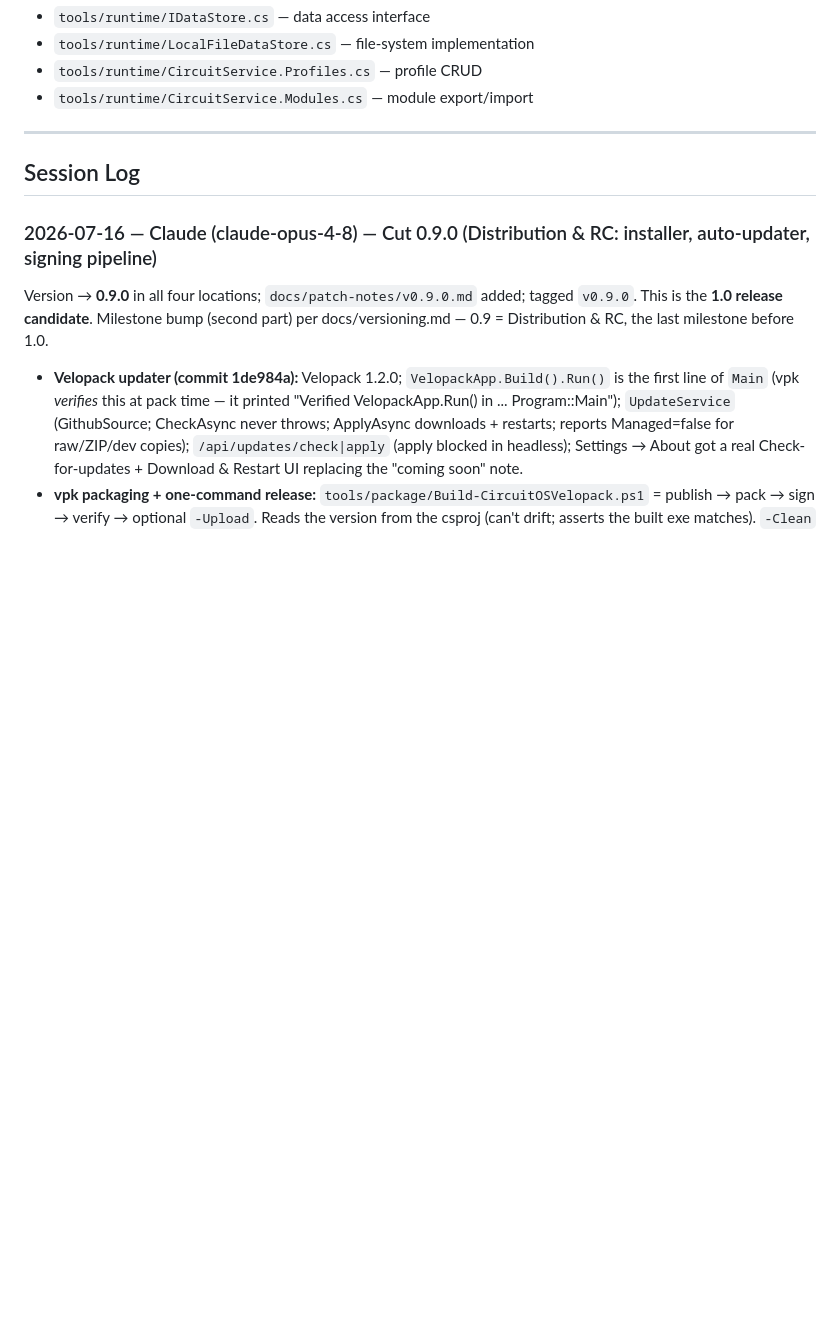
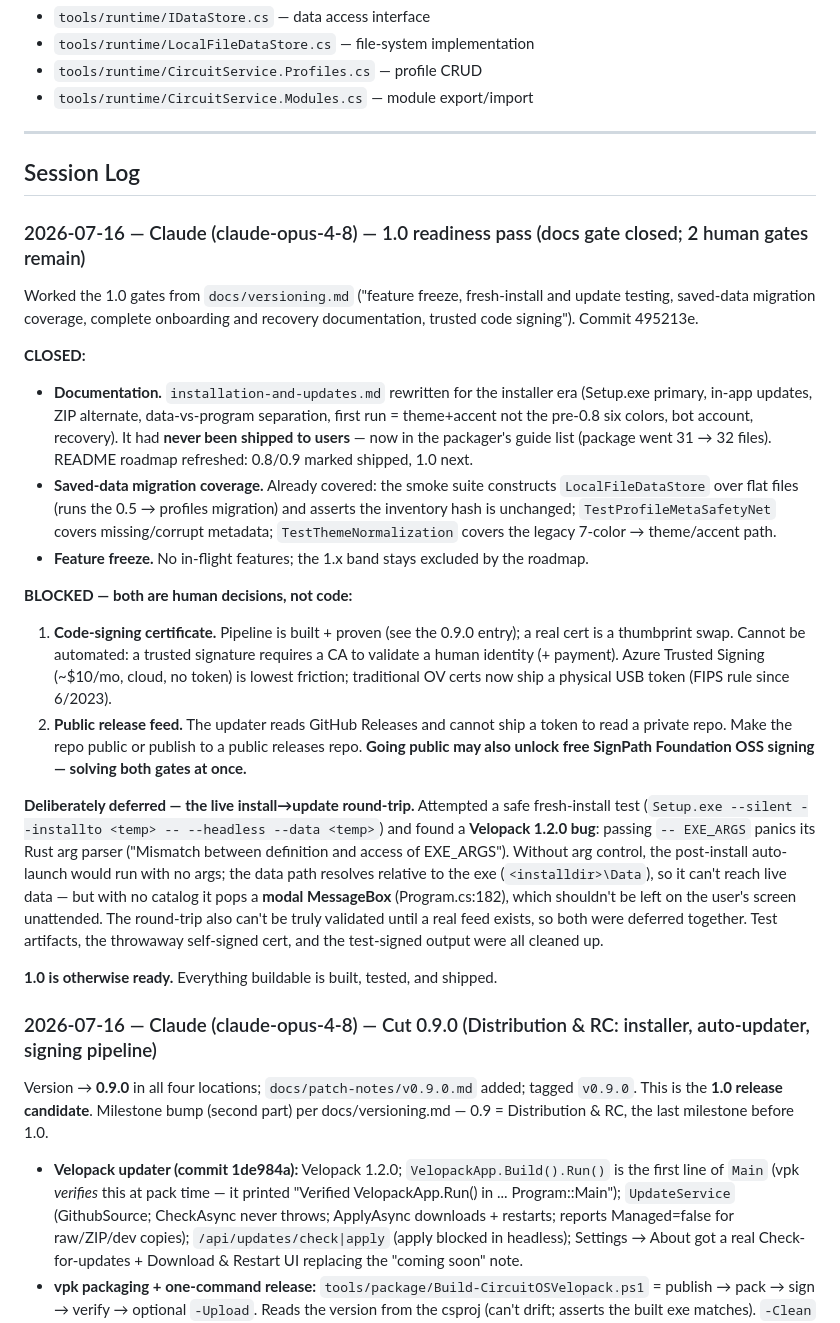
Before and after one commit to shortcircuit819-arch/CircuitOS, a Markdown page: HANDOFF.md, the part around the change. Rendered like a GitHub page; blank space fills up the shorter version.

Commit message:
docs: 1.0 readiness assessment — docs gate closed, 2 human gates remain
Co-Authored-By: Claude Opus 4.8 <noreply@anthropic.com>

```diff
--- a/HANDOFF.md
+++ b/HANDOFF.md
@@ -454,6 +454,43 @@ DataPath/
 
 ## Session Log
 
+### 2026-07-16 — Claude (claude-opus-4-8) — 1.0 readiness pass (docs gate closed; 2 human gates remain)
+
+Worked the 1.0 gates from `docs/versioning.md` ("feature freeze, fresh-install and update testing,
+saved-data migration coverage, complete onboarding and recovery documentation, trusted code signing").
+Commit 495213e.
+
+**CLOSED:**
+- **Documentation.** `installation-and-updates.md` rewritten for the installer era (Setup.exe primary,
+  in-app updates, ZIP alternate, data-vs-program separation, first run = theme+accent not the pre-0.8
+  six colors, bot account, recovery). It had **never been shipped to users** — now in the packager's
+  guide list (package went 31 → 32 files). README roadmap refreshed: 0.8/0.9 marked shipped, 1.0 next.
+- **Saved-data migration coverage.** Already covered: the smoke suite constructs `LocalFileDataStore`
+  over flat files (runs the 0.5 → profiles migration) and asserts the inventory hash is unchanged;
+  `TestProfileMetaSafetyNet` covers missing/corrupt metadata; `TestThemeNormalization` covers the legacy
+  7-color → theme/accent path.
+- **Feature freeze.** No in-flight features; the 1.x band stays excluded by the roadmap.
+
+**BLOCKED — both are human decisions, not code:**
+1. **Code-signing certificate.** Pipeline is built + proven (see the 0.9.0 entry); a real cert is a
+   thumbprint swap. Cannot be automated: a trusted signature requires a CA to validate a human identity
+   (+ payment). Azure Trusted Signing (~$10/mo, cloud, no token) is lowest friction; traditional OV certs
+   now ship a physical USB token (FIPS rule since 6/2023).
+2. **Public release feed.** The updater reads GitHub Releases and cannot ship a token to read a private
+   repo. Make the repo public or publish to a public releases repo. **Going public may also unlock free
+   SignPath Foundation OSS signing — solving both gates at once.**
+
+**Deliberately deferred — the live install→update round-trip.** Attempted a safe fresh-install test
+(`Setup.exe --silent --installto <temp> -- --headless --data <temp>`) and found a **Velopack 1.2.0 bug**:
+passing `-- EXE_ARGS` panics its Rust arg parser ("Mismatch between definition and access of EXE_ARGS").
+Without arg control, the post-install auto-launch would run with no args; the data path resolves relative
+to the exe (`<installdir>\Data`), so it can't reach live data — but with no catalog it pops a **modal
+MessageBox** (Program.cs:182), which shouldn't be left on the user's screen unattended. The round-trip
+also can't be truly validated until a real feed exists, so both were deferred together. Test artifacts,
+the throwaway self-signed cert, and the test-signed output were all cleaned up.
+
+**1.0 is otherwise ready.** Everything buildable is built, tested, and shipped.
+
 ### 2026-07-16 — Claude (claude-opus-4-8) — Cut 0.9.0 (Distribution & RC: installer, auto-updater, signing pipeline)
 
 Version → **0.9.0** in all four locations; `docs/patch-notes/v0.9.0.md` added; tagged `v0.9.0`. This is
```
